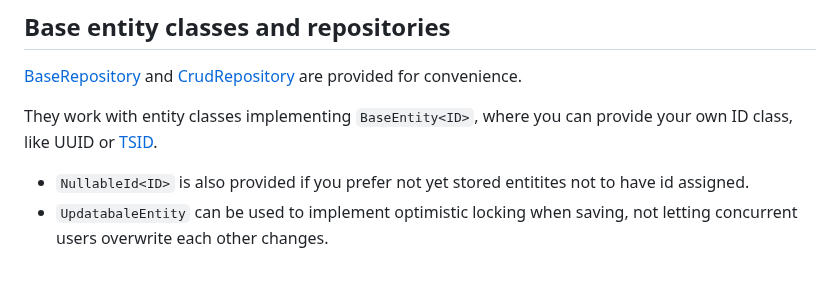
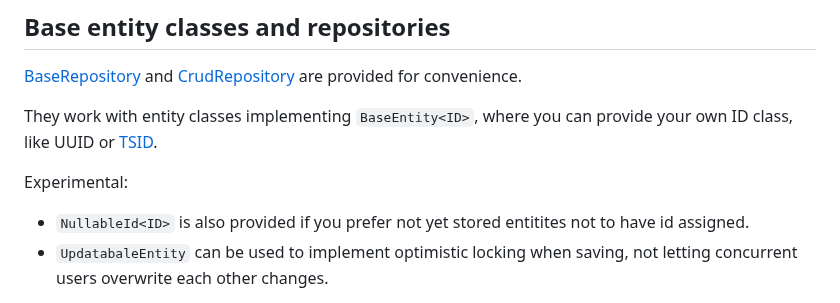
Before and after one commit to codeborne/klite, a Markdown page: jdbc/README.md, the part around the change. GitHub-like rendering; blank space fills up the shorter version.

Commit message:
mention that these are experimental

```diff
--- a/jdbc/README.md
+++ b/jdbc/README.md
@@ -80,6 +80,7 @@ conversion of entities to Maps for use with insert/update/upsert.
 
 They work with entity classes implementing `BaseEntity<ID>`, where you can provide your own ID class, like UUID or [TSID](../core/src/TSID.kt).
 
+Experimental:
 * `NullableId<ID>` is also provided if you prefer not yet stored entitites not to have id assigned.
 * `UpdatabaleEntity` can be used to implement optimistic locking when saving, not letting concurrent users overwrite each other changes.
 
```
